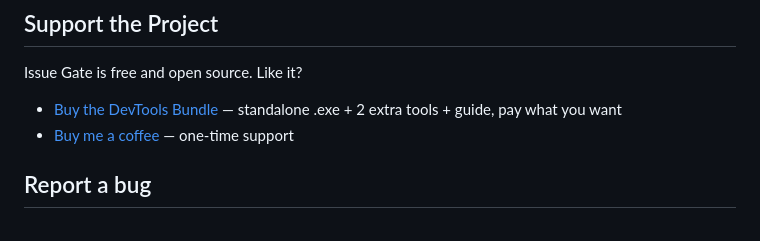
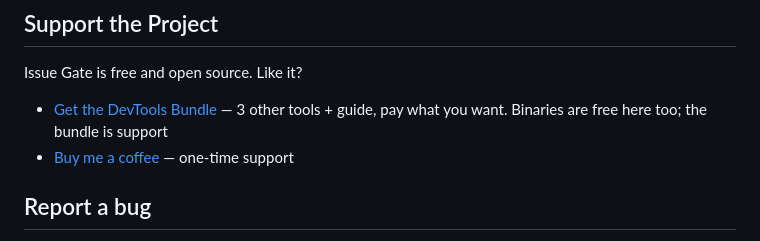
Before and after one commit to danyblitz-bit/issue-gate, a Markdown page: README.md, the part around the change. GitHub-like rendering.

Commit message:
Stop promising a standalone exe in the DevTools Bundle

```diff
--- a/README.md
+++ b/README.md
@@ -83,7 +83,7 @@ GitHub enforces a required form field at submit time, before the issue exists. A
 
 Issue Gate is free and open source. Like it?
 
-- [Buy the DevTools Bundle](https://danyblitz.gumroad.com/l/zjkam) — standalone .exe + 2 extra tools + guide, pay what you want
+- [Get the DevTools Bundle](https://danyblitz.gumroad.com/l/zjkam) — 3 other tools + guide, pay what you want. Binaries are free here too; the bundle is support
 - [Buy me a coffee](https://danyblitz.gumroad.com/l/hrvpiu) — one-time support
 
 ## Report a bug
```
